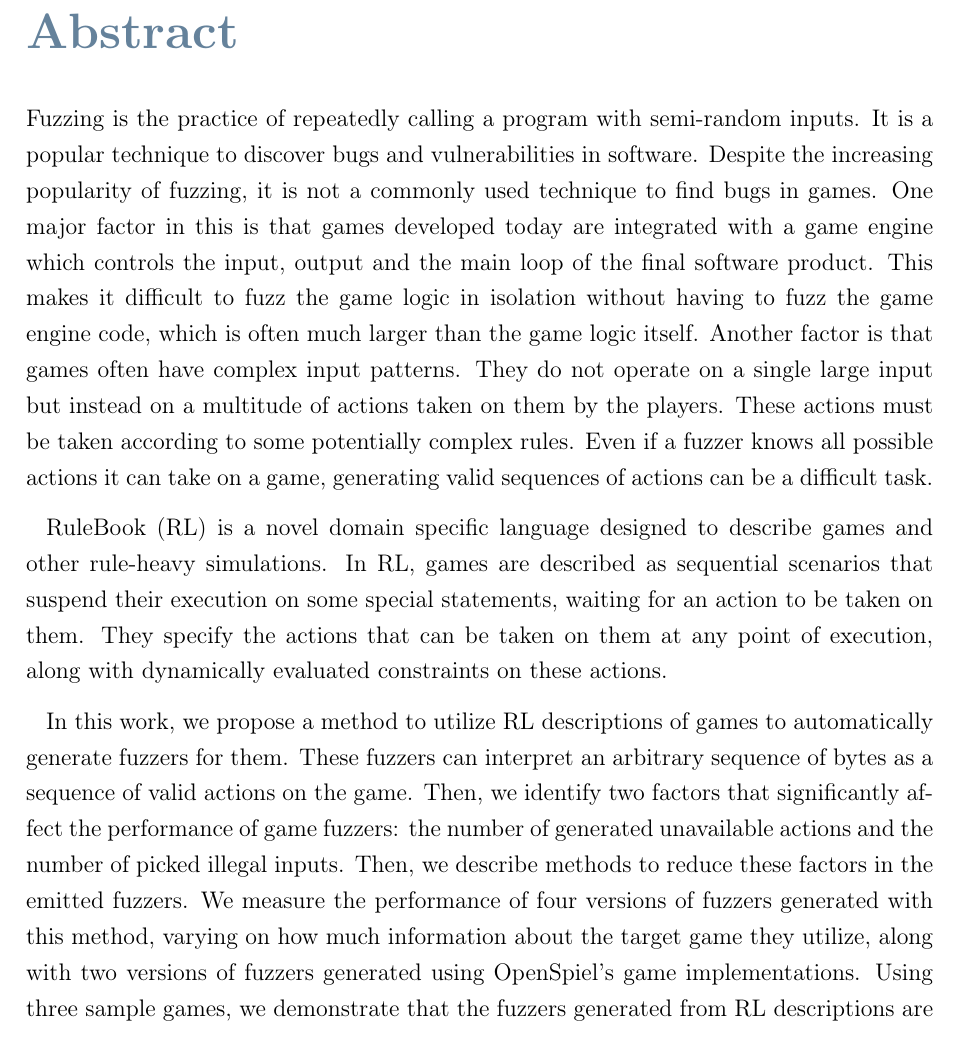
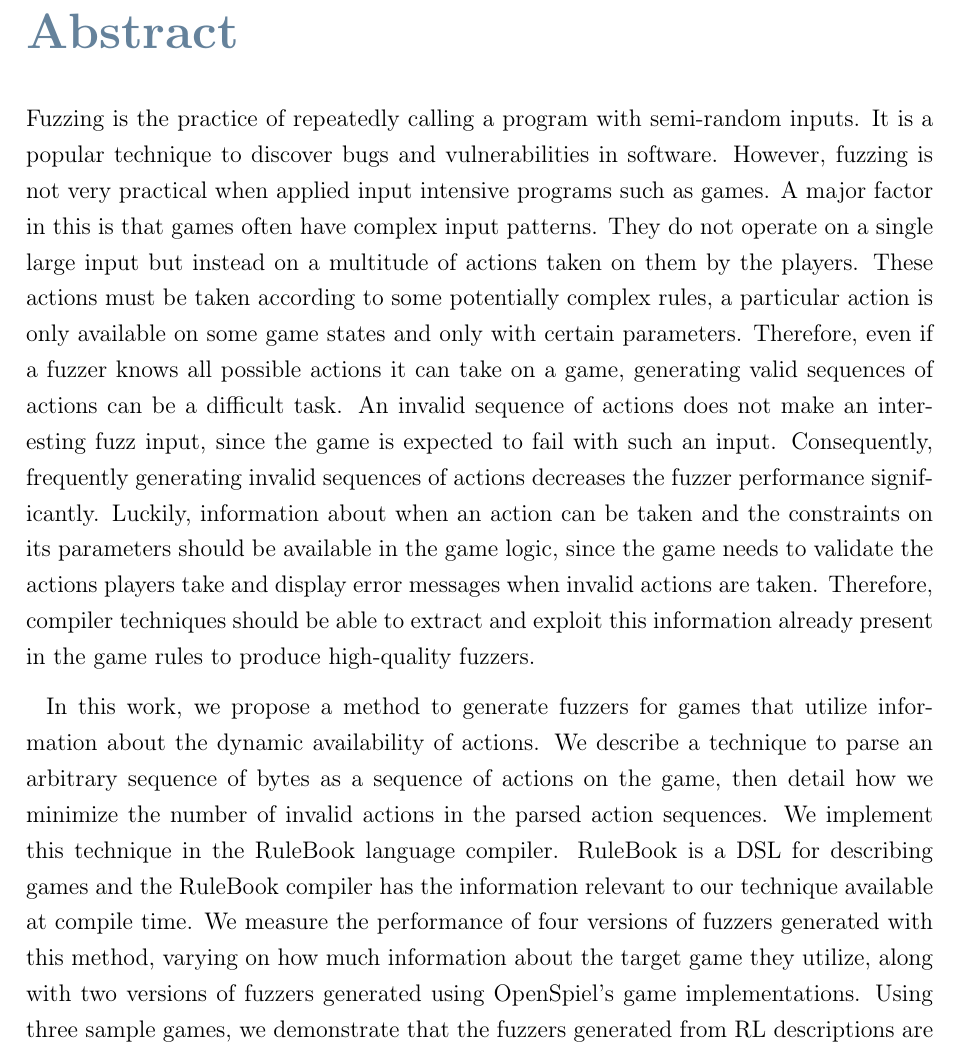
Before and after one commit to cemcebeci/MSc-Thesis, a LaTeX thesis (Thesis.tex): part of page 3 of 58 before the commit and part of page 3 of 56 after it, cut so that both start at the same text. Compiled offline with pdfLaTeX.

Commit message:
revised the abstract.

```diff
--- a/Thesis.tex
+++ b/Thesis.tex
@@ -181,21 +181,19 @@
 \chapter*{Abstract}
 Fuzzing is the practice of repeatedly calling a program with semi-random inputs.
 It is a popular technique to discover bugs and vulnerabilities in software.
-Despite the increasing popularity of fuzzing, it is not a commonly used technique to find bugs in games.
-One major factor in this is that games developed today are integrated with a game engine which controls the input, output and the main loop of the final software product.
-This makes it difficult to fuzz the game logic in isolation without having to fuzz the game engine code, which is often much larger than the game logic itself.
-Another factor is that games often have complex input patterns. They do not operate on a single large input but instead on a multitude of actions taken on them by the players.
-These actions must be taken according to some potentially complex rules.
-Even if a fuzzer knows all possible actions it can take on a game, generating valid sequences of actions can be a difficult task.
+However, fuzzing is not very practical when applied input intensive programs such as games.
+A major factor in this is that games often have complex input patterns.
+They do not operate on a single large input but instead on a multitude of actions taken on them by the players.
+These actions must be taken according to some potentially complex rules, a particular action is only available on some game states and only with certain parameters.
+Therefore, even if a fuzzer knows all possible actions it can take on a game, generating valid sequences of actions can be a difficult task.
+An invalid sequence of actions does not make an interesting fuzz input, since the game is expected to fail with such an input.
+Consequently, frequently generating invalid sequences of actions decreases the fuzzer performance significantly.
+Luckily, information about when an action can be taken and the constraints on its parameters should be available in the game logic, since the game needs to validate the actions players take and display error messages when invalid actions are taken.
+Therefore, compiler techniques should be able to extract and exploit this information already present in the game rules to produce high-quality fuzzers.
 
-RuleBook (RL) is a novel domain specific language designed to describe games and other rule-heavy simulations.
-In RL, games are described as sequential scenarios that suspend their execution on some special statements, waiting for an action to be taken on them.
-They specify the actions that can be taken on them at any point of execution, along with dynamically evaluated constraints on these actions.
-
-In this work, we propose a method to utilize RL descriptions of games to automatically generate fuzzers for them.
-These fuzzers can interpret an arbitrary sequence of bytes as a sequence of valid actions on the game.
-Then, we identify two factors that significantly affect the performance of game fuzzers: the number of generated unavailable actions and the number of picked illegal inputs.
-Then, we describe methods to reduce these factors in the emitted fuzzers.
+In this work, we propose a method to generate fuzzers for games that utilize information about the dynamic availability of actions.
+We describe a technique to parse an arbitrary sequence of bytes as a sequence of actions on the game, then detail how we minimize the number of invalid actions in the parsed action sequences.
+We implement this technique in the RuleBook language compiler. RuleBook is a DSL for describing games and the RuleBook compiler has the information relevant to our technique available at compile time.
 We measure the performance of four versions of fuzzers generated with this method, varying on how much information about the target game they utilize, along with two versions of fuzzers generated using OpenSpiel's game implementations.
 Using three sample games, we demonstrate that the fuzzers generated from RL descriptions are as performant as their OpenSpiel counterparts.
 Furthermore, we show that between RL fuzzers, versions that make the most use of the information RL exposes perform the best.
```
Also changed, not shown: Thesis.pdf, Thesis.tex (1 more changed lines).
